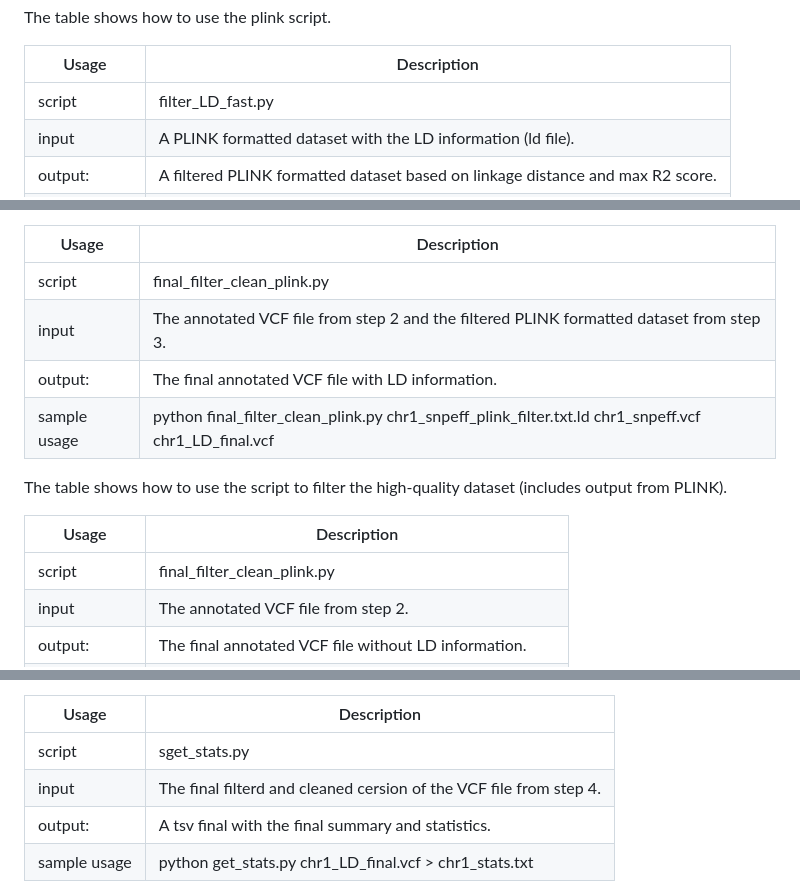
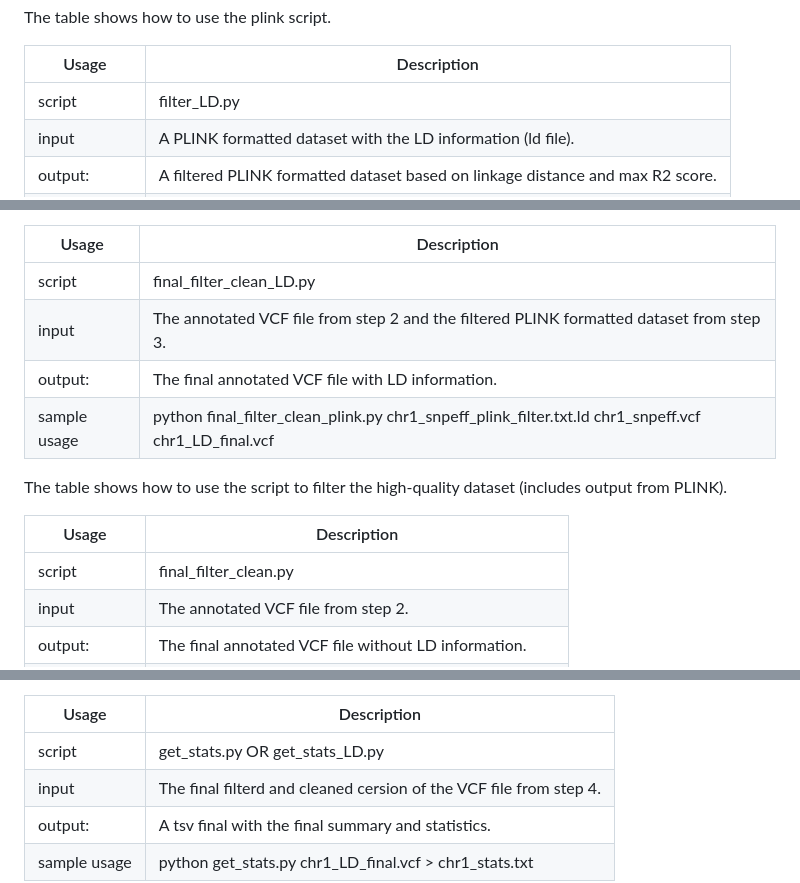
Before and after one commit to Maize-Genetics-and-Genomics-Database/SNPversity2.0, a Markdown page: README.md, 3 parts joined by grey strips. GitHub-like rendering.

```diff
--- a/README.md
+++ b/README.md
@@ -171,7 +171,7 @@ The table shows how to use the plink script.
 
 |Usage | Description |
 |---------------|--------------|
-|script | filter_LD_fast.py  |
+|script | filter_LD.py  |
 |input | A PLINK formatted dataset with the LD information  (ld file). |
 |output: | A filtered PLINK formatted dataset based on linkage distance and max R2 score. |
 |sample usage | python filter_LD_fast.py chr1_snpeff_plink.txt.ld chr1_snpeff_plink_filter.txt.ld |
@@ -211,7 +211,7 @@ There are also columns (named based on the accession name, an undercore, and the
 
 |Usage | Description |
 |---------------|--------------|
-|script | final_filter_clean_plink.py  |
+|script | final_filter_clean_LD.py  |
 |input | The annotated VCF file from step 2 and the filtered PLINK formatted dataset from step 3.   |
 |output: | The final annotated VCF file with LD information. |
 |sample usage | python final_filter_clean_plink.py chr1_snpeff_plink_filter.txt.ld chr1_snpeff.vcf chr1_LD_final.vcf  |
@@ -220,7 +220,7 @@ The table shows how to use the script to filter the high-quality dataset (includ
 
 |Usage | Description |
 |---------------|--------------|
-|script | final_filter_clean_plink.py  |
+|script | final_filter_clean.py  |
 |input | The annotated VCF file from step 2. |
 |output: | The final annotated VCF file without LD information.  |
 |sample usage | python final_filter_clean.py chr1_snpeff.vcf chr1_final.vcf |
@@ -258,7 +258,7 @@ Statistics include:
 
 |Usage | Description |
 |---------------|--------------|
-|script | sget_stats.py  |
+|script | get_stats.py OR get_stats_LD.py |
 |input | The final filterd and cleaned cersion of the VCF file from step 4. |
 |output: | A tsv final with the final summary and statistics. |
 |sample usage | python get_stats.py chr1_LD_final.vcf > chr1_stats.txt |
```
